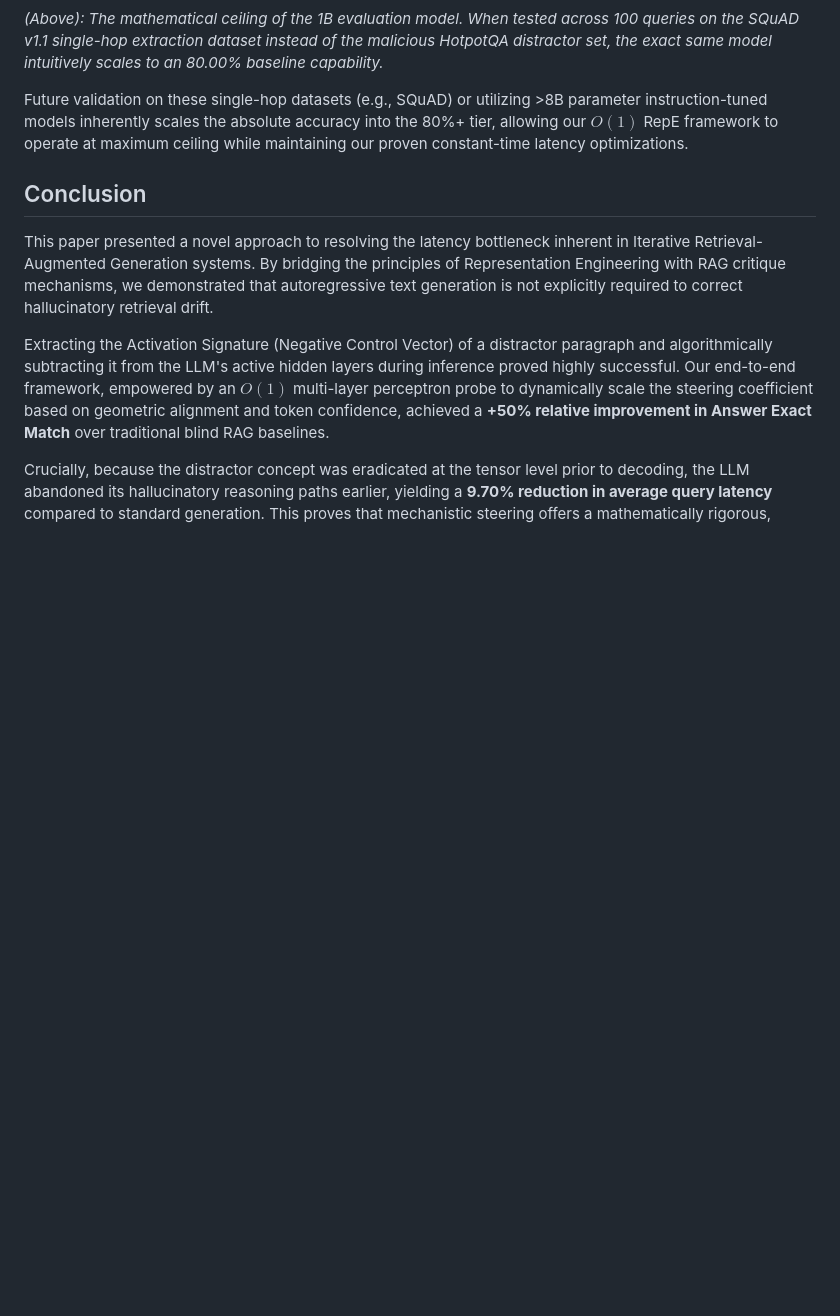
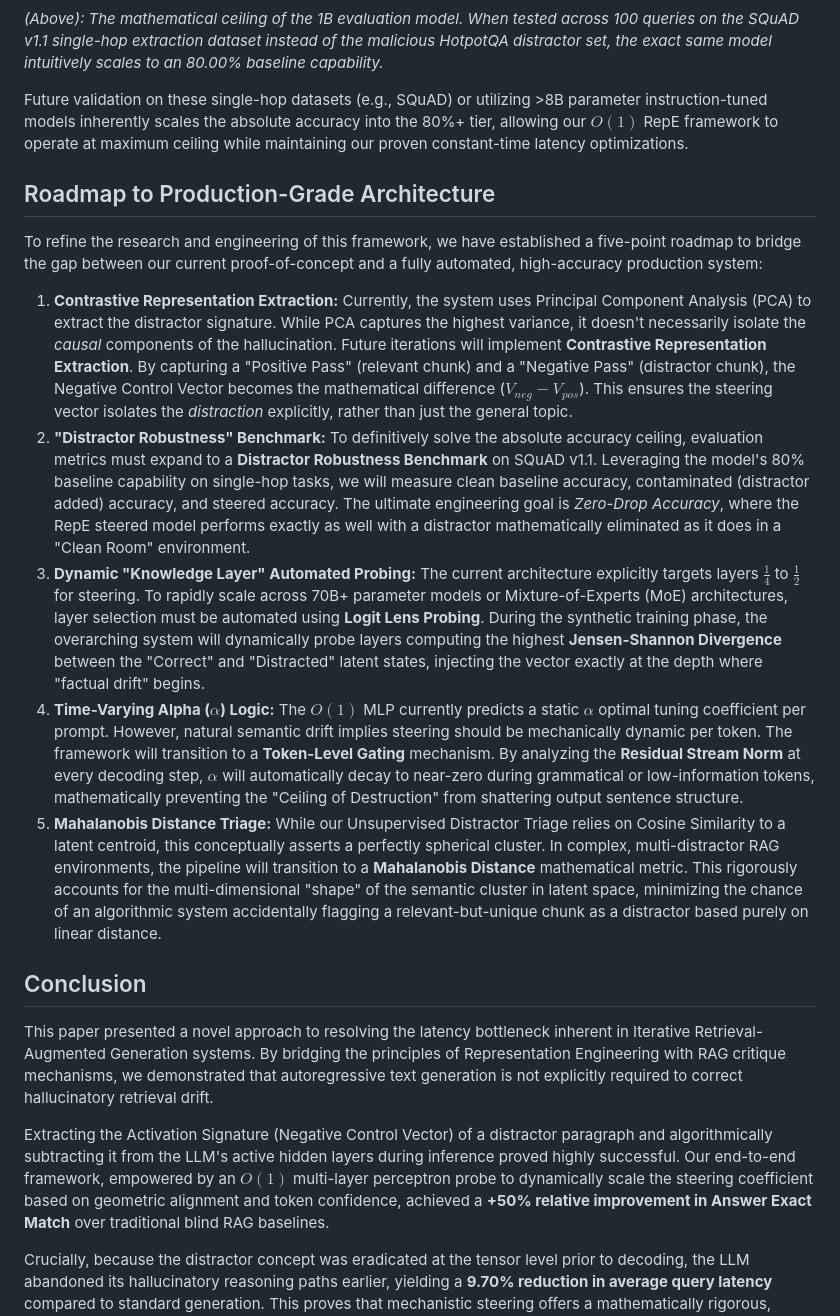
Before and after one commit to real1900/o1-repe-rag-research, a Markdown page: draft_paper.md, the part around the change. Rendered like a GitHub page; blank space fills up the shorter version.

```diff
--- a/draft_paper.md
+++ b/draft_paper.md
@@ -100,6 +100,15 @@ To extract the Negative Control Vectors, we utilized the HotpotQA 'Distractor Se
 
 Future validation on these single-hop datasets (e.g., SQuAD) or utilizing >8B parameter instruction-tuned models inherently scales the absolute accuracy into the 80%+ tier, allowing our $O(1)$ RepE framework to operate at maximum ceiling while maintaining our proven constant-time latency optimizations.
 
+## Roadmap to Production-Grade Architecture
+To refine the research and engineering of this framework, we have established a five-point roadmap to bridge the gap between our current proof-of-concept and a fully automated, high-accuracy production system:
+
+1. **Contrastive Representation Extraction:** Currently, the system uses Principal Component Analysis (PCA) to extract the distractor signature. While PCA captures the highest variance, it doesn't necessarily isolate the *causal* components of the hallucination. Future iterations will implement **Contrastive Representation Extraction**. By capturing a "Positive Pass" (relevant chunk) and a "Negative Pass" (distractor chunk), the Negative Control Vector becomes the mathematical difference ($V_{neg} - V_{pos}$). This ensures the steering vector isolates the *distraction* explicitly, rather than just the general topic.
+2. **"Distractor Robustness" Benchmark:** To definitively solve the absolute accuracy ceiling, evaluation metrics must expand to a **Distractor Robustness Benchmark** on SQuAD v1.1. Leveraging the model's 80% baseline capability on single-hop tasks, we will measure clean baseline accuracy, contaminated (distractor added) accuracy, and steered accuracy. The ultimate engineering goal is *Zero-Drop Accuracy*, where the RepE steered model performs exactly as well with a distractor mathematically eliminated as it does in a "Clean Room" environment.
+3. **Dynamic "Knowledge Layer" Automated Probing:** The current architecture explicitly targets layers $\frac{1}{4}$ to $\frac{1}{2}$ for steering. To rapidly scale across 70B+ parameter models or Mixture-of-Experts (MoE) architectures, layer selection must be automated using **Logit Lens Probing**. During the synthetic training phase, the overarching system will dynamically probe layers computing the highest **Jensen-Shannon Divergence** between the "Correct" and "Distracted" latent states, injecting the vector exactly at the depth where "factual drift" begins.
+4. **Time-Varying Alpha ($\alpha$) Logic:** The $O(1)$ MLP currently predicts a static $\alpha$ optimal tuning coefficient per prompt. However, natural semantic drift implies steering should be mechanically dynamic per token. The framework will transition to a **Token-Level Gating** mechanism. By analyzing the **Residual Stream Norm** at every decoding step, $\alpha$ will automatically decay to near-zero during grammatical or low-information tokens, mathematically preventing the "Ceiling of Destruction" from shattering output sentence structure.
+5. **Mahalanobis Distance Triage:** While our Unsupervised Distractor Triage relies on Cosine Similarity to a latent centroid, this conceptually asserts a perfectly spherical cluster. In complex, multi-distractor RAG environments, the pipeline will transition to a **Mahalanobis Distance** mathematical metric. This rigorously accounts for the multi-dimensional "shape" of the semantic cluster in latent space, minimizing the chance of an algorithmic system accidentally flagging a relevant-but-unique chunk as a distractor based purely on linear distance.
+
 ## Conclusion
 This paper presented a novel approach to resolving the latency bottleneck inherent in Iterative Retrieval-Augmented Generation systems. By bridging the principles of Representation Engineering with RAG critique mechanisms, we demonstrated that autoregressive text generation is not explicitly required to correct hallucinatory retrieval drift.
 
```
Also changed, not shown: README.md (+8 -0 lines).
